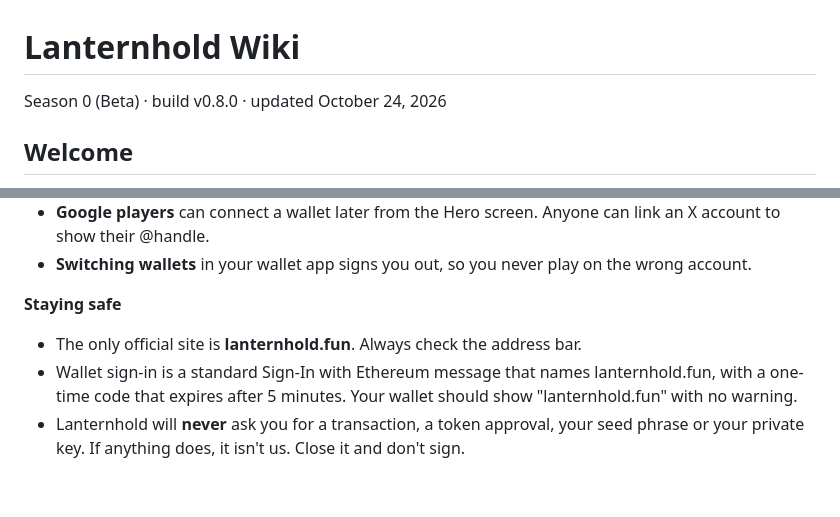
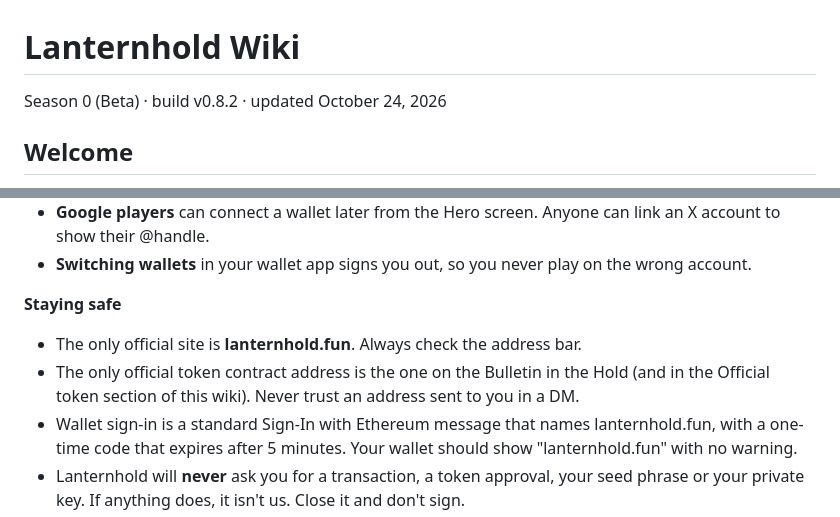
Before and after one commit to ToastlyGames/lantern, a Markdown page: docs/WIKI.md, 2 parts joined by grey strips. Rendered like a GitHub page; blank space fills up the shorter version.

```diff
--- a/docs/WIKI.md
+++ b/docs/WIKI.md
@@ -1,6 +1,6 @@
 # Lanternhold Wiki
 
-Season 0 (Beta) · build v0.8.0 · updated October 24, 2026
+Season 0 (Beta) · build v0.8.2 · updated October 24, 2026
 
 ## Welcome
 
@@ -390,6 +390,7 @@ Your hero saves to your account automatically, so you can pick up where you left
 **Staying safe**
 
 - The only official site is **lanternhold.fun**. Always check the address bar.
+- The only official token contract address is the one on the Bulletin in the Hold (and in the Official token section of this wiki). Never trust an address sent to you in a DM.
 - Wallet sign-in is a standard Sign-In with Ethereum message that names lanternhold.fun, with a one-time code that expires after 5 minutes. Your wallet should show "lanternhold.fun" with no warning.
 - Lanternhold will **never** ask you for a transaction, a token approval, your seed phrase or your private key. If anything does, it isn't us. Close it and don't sign.
 - Admins will never ask for your wallet details, and never sell items for payment outside the game.
```
